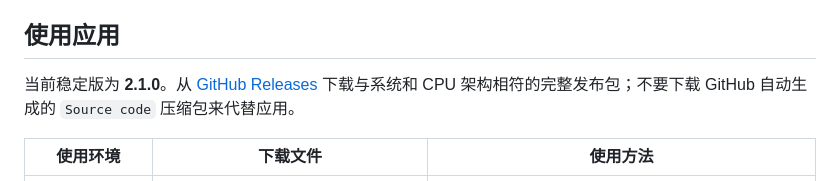
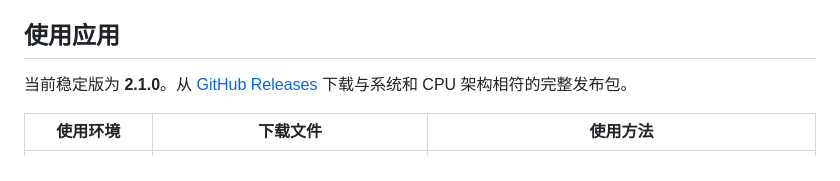
Before and after one commit to Evernight-37/distributed-agent, a Markdown page: README.md, the part around the change. Drawn GitHub-style.

Commit message:
Update README to clarify download instructions
Removed redundant instruction about not downloading the 'Source code' zip file.

```diff
--- a/README.md
+++ b/README.md
@@ -4,7 +4,7 @@ Agent Harness 是面向小型可信团队的分布式 Agent 协作应用。每
 
 ## 使用应用
 
-当前稳定版为 **2.1.0**。从 [GitHub Releases](https://github.com/Evernight-37/distributed-agent/releases/latest) 下载与系统和 CPU 架构相符的完整发布包；不要下载 GitHub 自动生成的 `Source code` 压缩包来代替应用。
+当前稳定版为 **2.1.0**。从 [GitHub Releases](https://github.com/Evernight-37/distributed-agent/releases/latest) 下载与系统和 CPU 架构相符的完整发布包。
 
 | 使用环境 | 下载文件 | 使用方法 |
 | --- | --- | --- |
```
